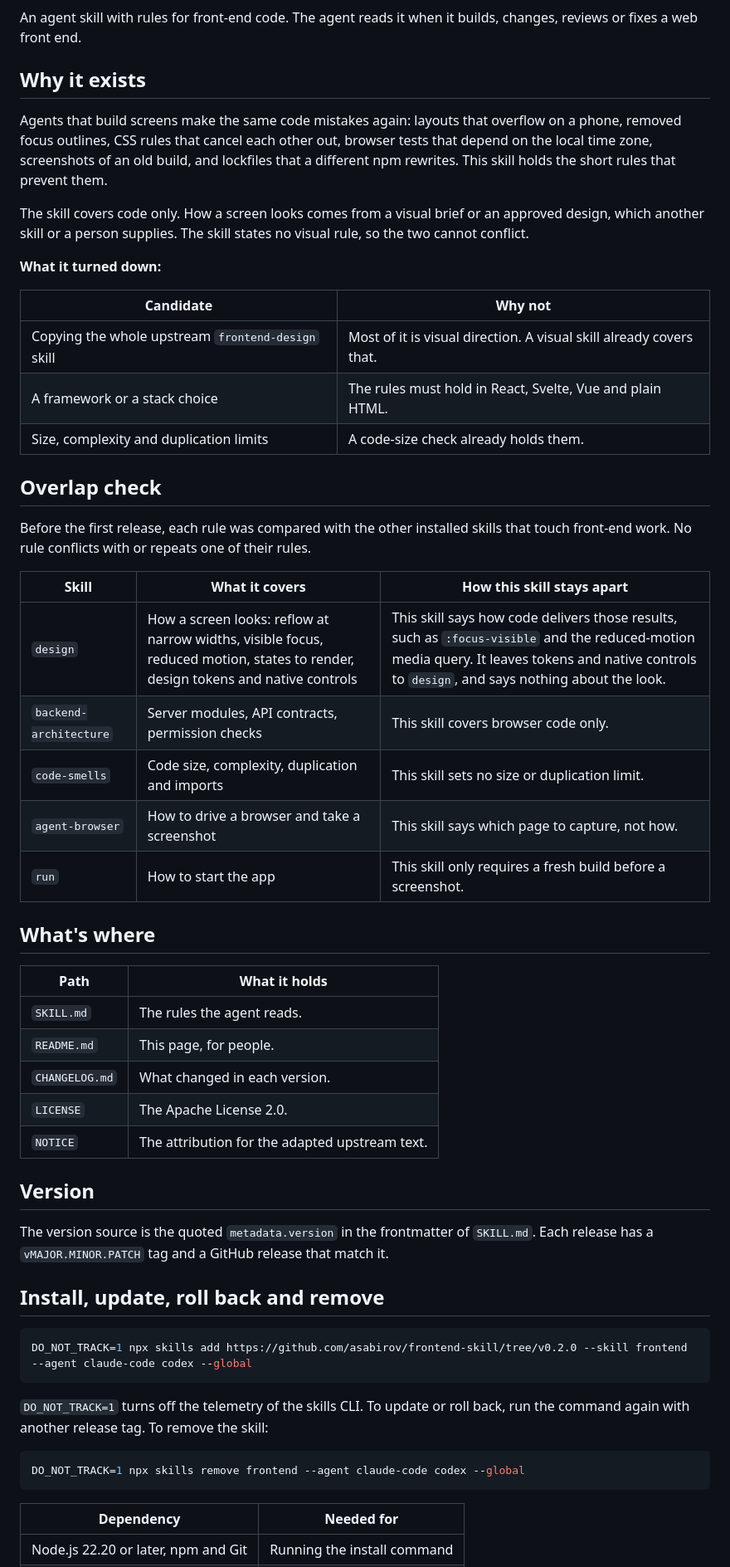
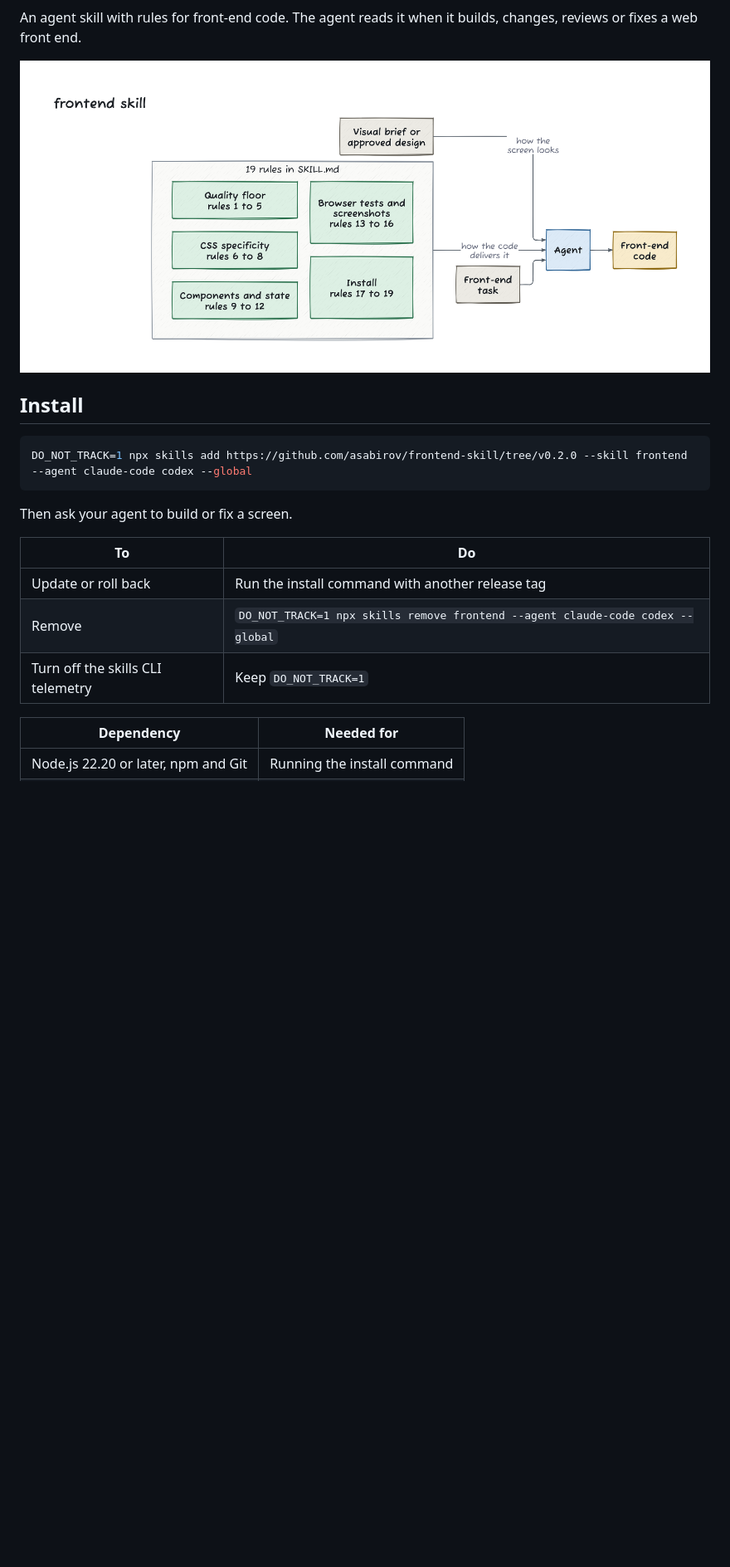
Before and after one commit to asabirov/frontend-skill, a Markdown page: README.md, the part around one of its changes. Shown at 83% size. GitHub-like rendering; pictures changed too: assets/how-it-works.png (added); blank space fills up the shorter version.

Commit message:
Shorten the README and add the how-it-works diagram

````diff
--- a/README.md
+++ b/README.md
@@ -2,57 +5,21 @@
 
 An agent skill with rules for front-end code. The agent reads it when it builds, changes, reviews or fixes a web front end.
 
-## Why it exists
+![A front-end task reaches the agent. A visual brief or approved design sets how the screen looks. The 19 rules in SKILL.md set how the code delivers it.](assets/how-it-works.png)
 
-Agents that build screens make the same code mistakes again: layouts that overflow on a phone, removed focus outlines, CSS rules that cancel each other out, browser tests that depend on the local time zone, screenshots of an old build, and lockfiles that a different npm rewrites. This skill holds the short rules that prevent them.
-
-The skill covers code only. How a screen looks comes from a visual brief or an approved design, which another skill or a person supplies. The skill states no visual rule, so the two cannot conflict.
-
-**What it turned down:**
-
-| Candidate | Why not |
-| --- | --- |
-| Copying the whole upstream `frontend-design` skill | Most of it is visual direction. A visual skill already covers that. |
-| A framework or a stack choice | The rules must hold in React, Svelte, Vue and plain HTML. |
-| Size, complexity and duplication limits | A code-size check already holds them. |
-
-## Overlap check
-
-Before the first release, each rule was compared with the other installed skills that touch front-end work. No rule conflicts with or repeats one of their rules.
-
-| Skill | What it covers | How this skill stays apart |
-| --- | --- | --- |
-| `design` | How a screen looks: reflow at narrow widths, visible focus, reduced motion, states to render, design tokens and native controls | This skill says how code delivers those results, such as `:focus-visible` and the reduced-motion media query. It leaves tokens and native controls to `design`, and says nothing about the look. |
-| `backend-architecture` | Server modules, API contracts, permission checks | This skill covers browser code only. |
-| `code-smells` | Code size, complexity, duplication and imports | This skill sets no size or duplication limit. |
-| `agent-browser` | How to drive a browser and take a screenshot | This skill says which page to capture, not how. |
-| `run` | How to start the app | This skill only requires a fresh build before a screenshot. |
-
-## What's where
-
-| Path | What it holds |
-| --- | --- |
-| `SKILL.md` | The rules the agent reads. |
-| `README.md` | This page, for people. |
-| `CHANGELOG.md` | What changed in each version. |
-| `LICENSE` | The Apache License 2.0. |
-| `NOTICE` | The attribution for the adapted upstream text. |
-
-## Version
-
-The version source is the quoted `metadata.version` in the frontmatter of `SKILL.md`. Each release has a `vMAJOR.MINOR.PATCH` tag and a GitHub release that match it.
-
-## Install, update, roll back and remove
+## Install
 
 ```sh
 DO_NOT_TRACK=1 npx skills add https://github.com/asabirov/frontend-skill/tree/v0.2.0 --skill frontend --agent claude-code codex --global
 ```
 
-`DO_NOT_TRACK=1` turns off the telemetry of the skills CLI. To update or roll back, run the command again with another release tag. To remove the skill:
+Then ask your agent to build or fix a screen.
 
-```sh
-DO_NOT_TRACK=1 npx skills remove frontend --agent claude-code codex --global
-```
+| To | Do |
+| --- | --- |
+| Update or roll back | Run the install command with another release tag |
+| Remove | `DO_NOT_TRACK=1 npx skills remove frontend --agent claude-code codex --global` |
+| Turn off the skills CLI telemetry | Keep `DO_NOT_TRACK=1` |
 
 | Dependency | Needed for |
 | --- | --- |
````
Also changed, not shown: other parts of README.md (+34 -1 lines), 1 other file.
